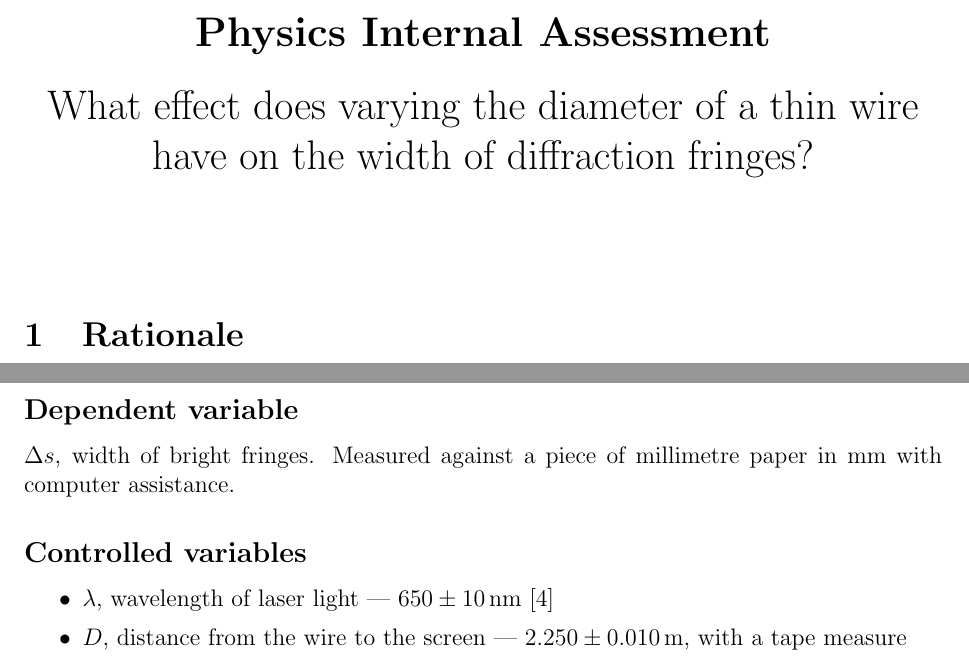
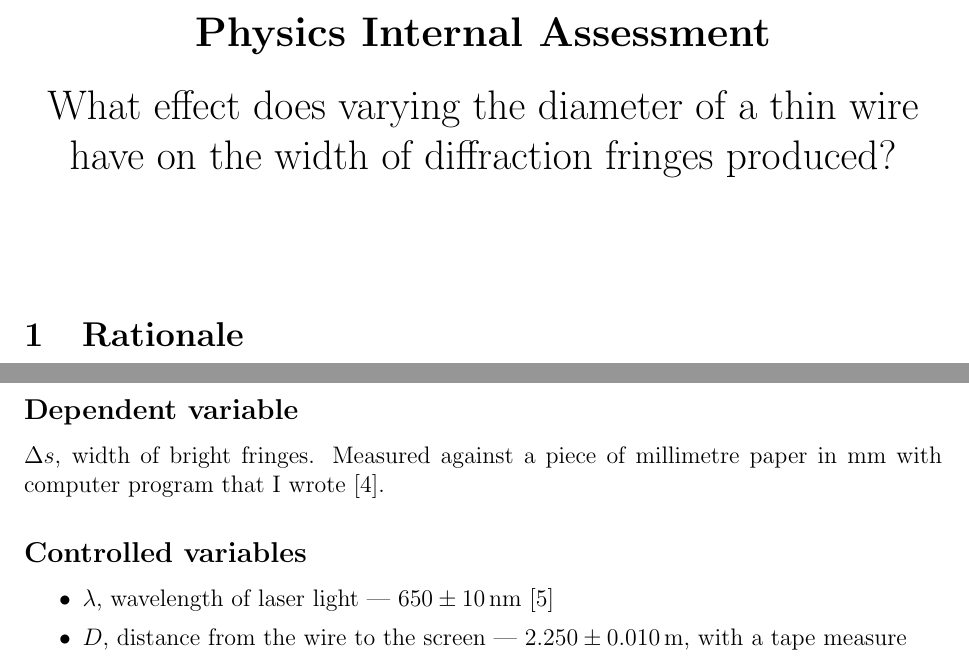
Before and after one commit to Pyxidatol-C/PhyIA, a LaTeX document (main.tex): two parts of pages 1 and 3 of 11, joined at a grey line, cut so that both start at the same text. Compiled offline with pdfLaTeX.

Commit message:
final final final

```diff
--- a/main.tex
+++ b/main.tex
@@ -24,7 +24,7 @@
 \title{
 \textbf{Physics Internal Assessment}\\
 \bigskip
-What effect does varying the diameter of a thin wire have on the width of diffraction fringes?
+What effect does varying the diameter of a thin wire have on the width of diffraction fringes produced?
 }
 \author{}
 \date{}
@@ -155,7 +155,7 @@ $d$, diameter of the wire. Manufacturer's values (in \si{\um}): $38, 50, 76, 100
 \end{figure}
 
 \subsection*{Dependent variable}
-$\Delta s$, width of bright fringes. Measured against a piece of millimetre paper in \si{\mm} with computer assistance.
+$\Delta s$, width of bright fringes. Measured against a piece of millimetre paper in \si{\mm} with computer program that I wrote \autocite{py_extract}.
 
 \subsection*{Controlled variables}
 \begin{itemize}
```
Also changed, not shown: main.tex (4 more changed lines).
